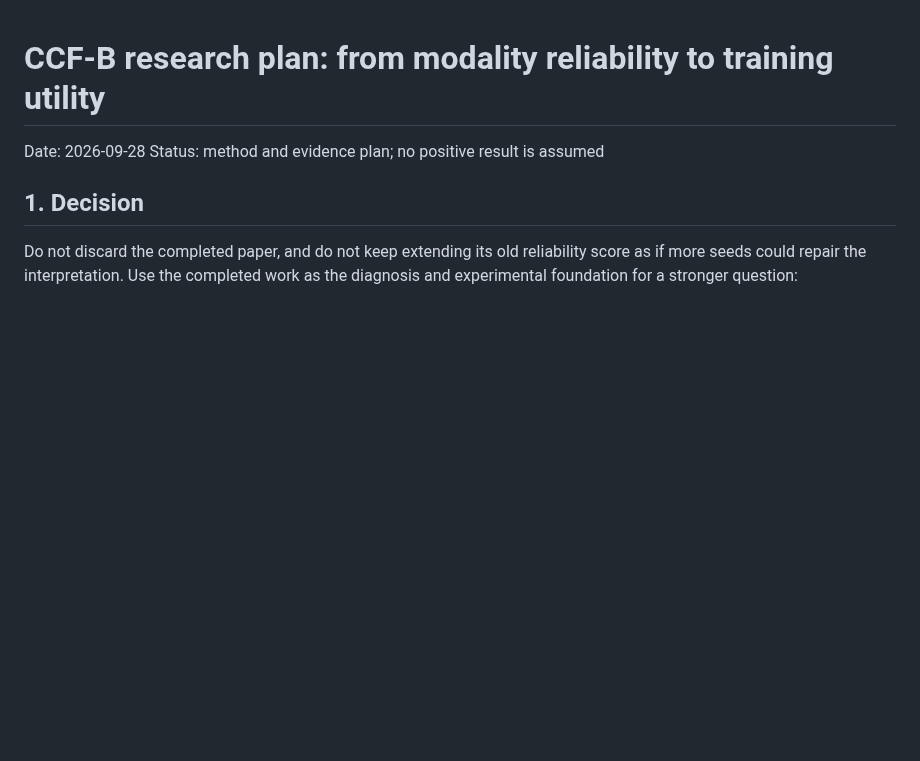
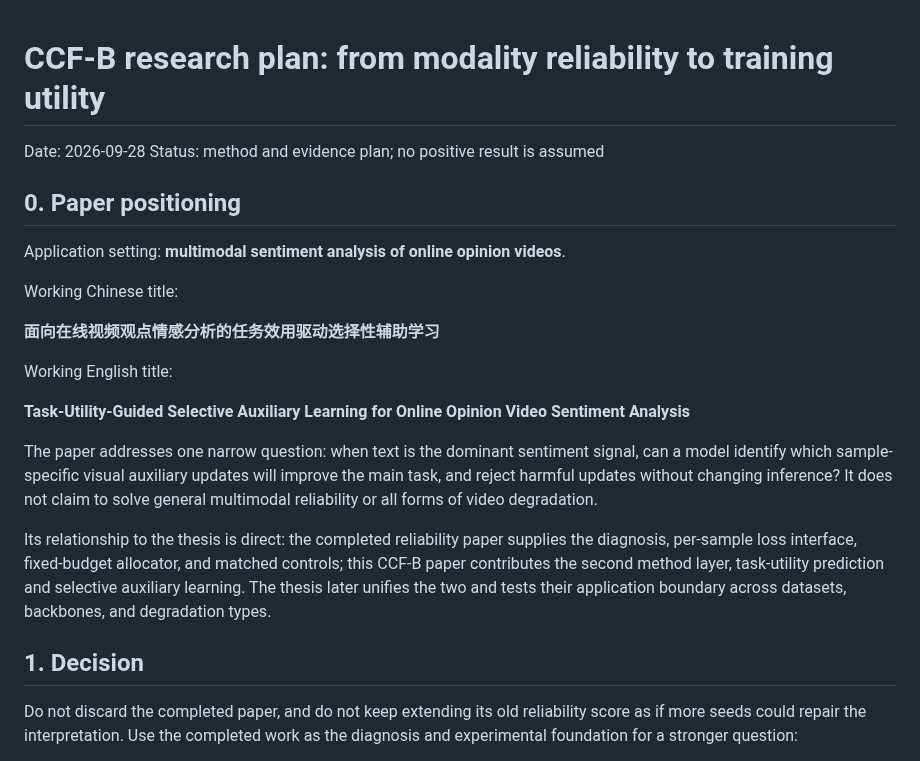
Before and after one commit to augustuswtx/emo, a Markdown page: docs/ccfb-research-plan-20260928.md, the part around the change. Drawn GitHub-style; blank space fills up the shorter version.

Commit message:
Position CCF-B paper within thesis application

```diff
--- a/docs/ccfb-research-plan-20260928.md
+++ b/docs/ccfb-research-plan-20260928.md
@@ -2,6 +2,29 @@
 
 Date: 2026-09-28
 Status: method and evidence plan; no positive result is assumed
+
+## 0. Paper positioning
+
+Application setting: **multimodal sentiment analysis of online opinion videos**.
+
+Working Chinese title:
+
+**面向在线视频观点情感分析的任务效用驱动选择性辅助学习**
+
+Working English title:
+
+**Task-Utility-Guided Selective Auxiliary Learning for Online Opinion Video Sentiment Analysis**
+
+The paper addresses one narrow question: when text is the dominant sentiment signal,
+can a model identify which sample-specific visual auxiliary updates will improve the
+main task, and reject harmful updates without changing inference? It does not claim
+to solve general multimodal reliability or all forms of video degradation.
+
+Its relationship to the thesis is direct: the completed reliability paper supplies
+the diagnosis, per-sample loss interface, fixed-budget allocator, and matched
+controls; this CCF-B paper contributes the second method layer, task-utility
+prediction and selective auxiliary learning. The thesis later unifies the two and
+tests their application boundary across datasets, backbones, and degradation types.
 
 ## 1. Decision
 
```
